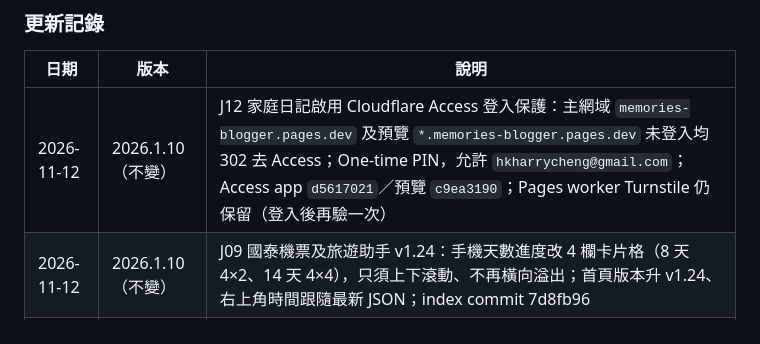
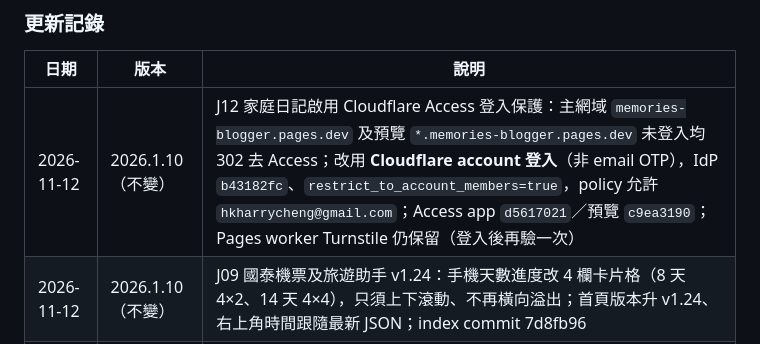
Before and after one commit to hkharrycheng/his-tools, a Markdown page: README.md, the part around the change. Drawn GitHub-style.

Commit message:
README: J12 use Cloudflare account IdP

```diff
--- a/README.md
+++ b/README.md
@@ -323,7 +323,7 @@ J10 升中分析 v1.02（2026-11-11）重點：**地圖改 Leaflet**（`leaflet/
 
 | 日期 | 版本 | 說明 |
 |------|------|------|
-| 2026-11-12 | 2026.1.10（不變） | J12 家庭日記啟用 Cloudflare Access 登入保護：主網域 `memories-blogger.pages.dev` 及預覽 `*.memories-blogger.pages.dev` 未登入均 302 去 Access；One-time PIN，允許 `hkharrycheng@gmail.com`；Access app `d5617021`／預覽 `c9ea3190`；Pages worker Turnstile 仍保留（登入後再驗一次） |
+| 2026-11-12 | 2026.1.10（不變） | J12 家庭日記啟用 Cloudflare Access 登入保護：主網域 `memories-blogger.pages.dev` 及預覽 `*.memories-blogger.pages.dev` 未登入均 302 去 Access；改用 **Cloudflare account 登入**（非 email OTP），IdP `b43182fc`、`restrict_to_account_members=true`，policy 允許 `hkharrycheng@gmail.com`；Access app `d5617021`／預覽 `c9ea3190`；Pages worker Turnstile 仍保留（登入後再驗一次） |
 | 2026-11-12 | 2026.1.10（不變） | J09 國泰機票及旅遊助手 v1.24：手機天數進度改 4 欄卡片格（8 天 4×2、14 天 4×4），只須上下滾動、不再橫向溢出；首頁版本升 v1.24、右上角時間跟隨最新 JSON；index commit 7d8fb96 |
 | 2026-11-12 | 2026.1.10（不變） | J09 國泰機票及旅遊助手 v1.23：修復 Timeline 破圖（分批載入＋自動重試 2 次）、航班票價面板改橫向比例條、統計圖表移除 fadeIn 並只在可見時初始化；同步修復 CI 重生 cathay.json 遺失 topFlyers／乘客關聯（單條 link dict 回傳），topFlyers 8／19 張航班有乘客名；tools.json、HTML 未改，版本號維持 |
 | 2026-11-09 | 2026.1.10（不變） | README 補「系統現狀」：Register List 新增 GitHub ／ Cloudflare 兩條使用率欄口徑；J12 家庭日記圖片覆蓋 100%（13,650 張）、**CI 改為 manifest 自動修剪（孤兒 496→0，2026.1.19）**；HKB Reader 壓縮後 3,224 張／460.5 MB，**2026.1.08 學科換新（EDUC）＋舊名歸位（未分類歸零）**。HTML、tools.json 未改，故版本號維持 2026.1.10 |
```
